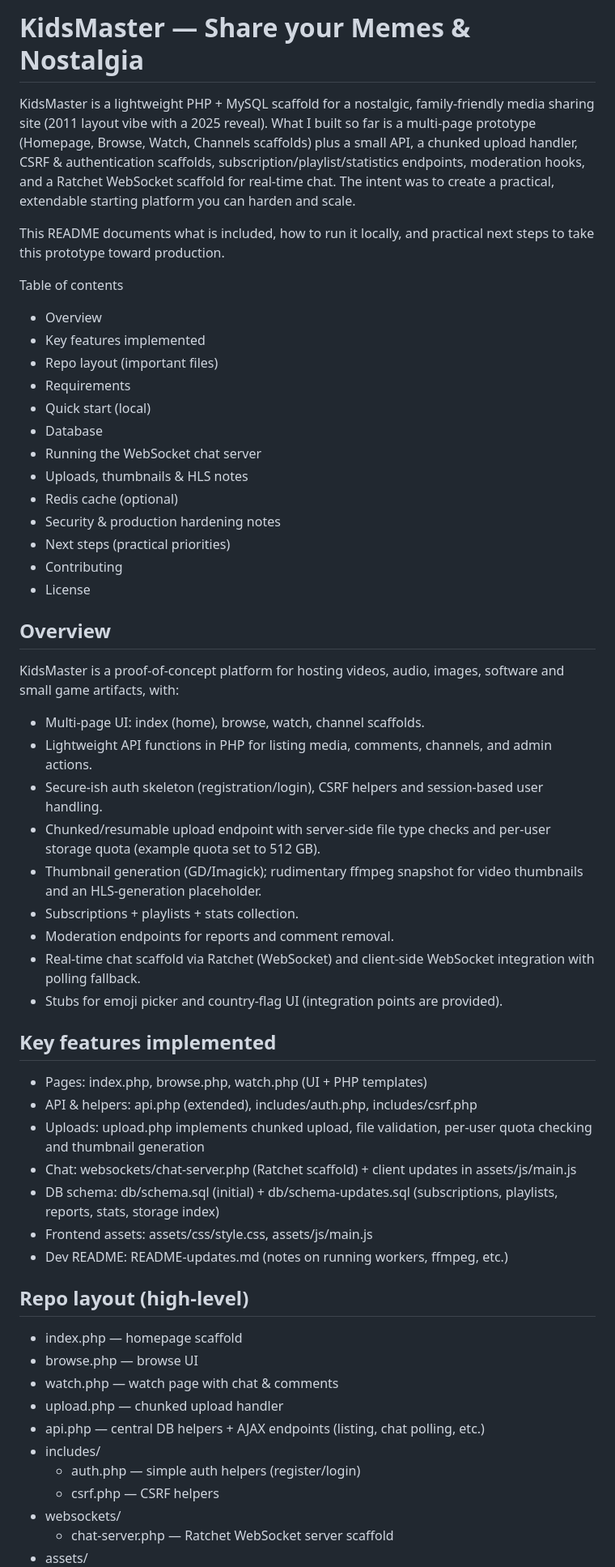
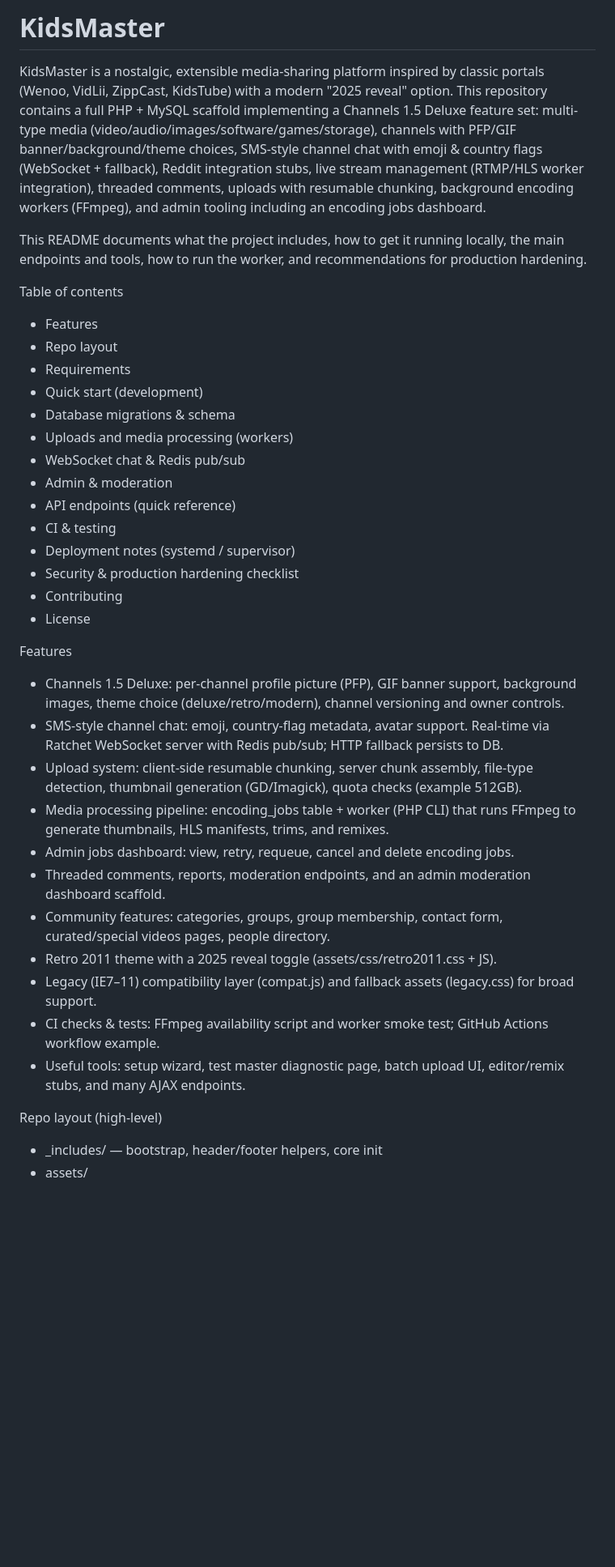
Before and after one commit to MoodyStars/KidsMaster, a Markdown page: README.md, the part around one of its changes. Shown at 81% size. Rendered like a GitHub page; blank space fills up the shorter version.

```diff
--- a/README.md
+++ b/README.md
@@ -1,57 +1,38 @@
-# KidsMaster — Share your Memes & Nostalgia
+# KidsMaster
 
-KidsMaster is a lightweight PHP + MySQL scaffold for a nostalgic, family-friendly media sharing site (2011 layout vibe with a 2025 reveal). What I built so far is a multi-page prototype (Homepage, Browse, Watch, Channels scaffolds) plus a small API, a chunked upload handler, CSRF & authentication scaffolds, subscription/playlist/statistics endpoints, moderation hooks, and a Ratchet WebSocket scaffold for real-time chat. The intent was to create a practical, extendable starting platform you can harden and scale.
+KidsMaster is a nostalgic, extensible media-sharing platform inspired by classic portals (Wenoo, VidLii, ZippCast, KidsTube) with a modern "2025 reveal" option. This repository contains a full PHP + MySQL scaffold implementing a Channels 1.5 Deluxe feature set: multi-type media (video/audio/images/software/games/storage), channels with PFP/GIF banner/background/theme choices, SMS-style channel chat with emoji & country flags (WebSocket + fallback), Reddit integration stubs, live stream management (RTMP/HLS worker integration), threaded comments, uploads with resumable chunking, background encoding workers (FFmpeg), and admin tooling including an encoding jobs dashboard.
 
-This README documents what is included, how to run it locally, and practical next steps to take this prototype toward production.
+This README documents what the project includes, how to get it running locally, the main endpoints and tools, how to run the worker, and recommendations for production hardening.
 
 Table of contents
-- Overview
-- Key features implemented
-- Repo layout (important files)
+- Features
+- Repo layout
 - Requirements
-- Quick start (local)
-- Database
-- Running the WebSocket chat server
-- Uploads, thumbnails & HLS notes
-- Redis cache (optional)
-- Security & production hardening notes
-- Next steps (practical priorities)
+- Quick start (development)
+- Database migrations & schema
+- Uploads and media processing (workers)
+- WebSocket chat & Redis pub/sub
+- Admin & moderation
+- API endpoints (quick reference)
+- CI & testing
+- Deployment notes (systemd / supervisor)
+- Security & production hardening checklist
 - Contributing
 - License
 
-Overview
---------
-KidsMaster is a proof-of-concept platform for hosting videos, audio, images, software and small game artifacts, with:
-- Multi-page UI: index (home), browse, watch, channel scaffolds.
-- Lightweight API functions in PHP for listing media, comments, channels, and admin actions.
-- Secure-ish auth skeleton (registration/login), CSRF helpers and session-based user handling.
-- Chunked/resumable upload endpoint with server-side file type checks and per-user storage quota (example quota set to 512 GB).
-- Thumbnail generation (GD/Imagick); rudimentary ffmpeg snapshot for video thumbnails and an HLS-generation placeholder.
-- Subscriptions + playlists + stats collection.
-- Moderation endpoints for reports and comment removal.
-- Real-time chat scaffold via Ratchet (WebSocket) and client-side WebSocket integration with polling fallback.
-- Stubs for emoji picker and country-flag UI (integration points are provided).
-
-Key features implemented
-------------------------
-- Pages: index.php, browse.php, watch.php (UI + PHP templates)
-- API & helpers: api.php (extended), includes/auth.php, includes/csrf.php
-- Uploads: upload.php implements chunked upload, file validation, per-user quota checking and thumbnail generation
-- Chat: websockets/chat-server.php (Ratchet scaffold) + client updates in assets/js/main.js
-- DB schema: db/schema.sql (initial) + db/schema-updates.sql (subscriptions, playlists, reports, stats, storage index)
-- Frontend assets: assets/css/style.css, assets/js/main.js
-- Dev README: README-updates.md (notes on running workers, ffmpeg, etc.)
+Features
+- Channels 1.5 Deluxe: per-channel profile picture (PFP), GIF banner support, background images, theme choice (deluxe/retro/modern), channel versioning and owner controls.
+- SMS-style channel chat: emoji, country-flag metadata, avatar support. Real-time via Ratchet WebSocket server with Redis pub/sub; HTTP fallback persists to DB.
+- Upload system: client-side resumable chunking, server chunk assembly, file-type detection, thumbnail generation (GD/Imagick), quota checks (example 512GB).
+- Media processing pipeline: encoding_jobs table + worker (PHP CLI) that runs FFmpeg to generate thumbnails, HLS manifests, trims, and remixes.
+- Admin jobs dashboard: view, retry, requeue, cancel and delete encoding jobs.
+- Threaded comments, reports, moderation endpoints, and an admin moderation dashboard scaffold.
+- Community features: categories, groups, group membership, contact form, curated/special videos pages, people directory.
+- Retro 2011 theme with a 2025 reveal toggle (assets/css/retro2011.css + JS).
+- Legacy (IE7–11) compatibility layer (compat.js) and fallback assets (legacy.css) for broad support.
+- CI checks & tests: FFmpeg availability script and worker smoke test; GitHub Actions workflow example.
+- Useful tools: setup wizard, test master diagnostic page, batch upload UI, editor/remix stubs, and many AJAX endpoints.
 
 Repo layout (high-level)
-------------------------
-- index.php — homepage scaffold
-- browse.php — browse UI
-- watch.php — watch page with chat & comments
-- upload.php — chunked upload handler
-- api.php — central DB helpers + AJAX endpoints (listing, chat polling, etc.)
-- includes/
-  - auth.php — simple auth helpers (register/login)
-  - csrf.php — CSRF helpers
-- websockets/
-  - chat-server.php — Ratchet WebSocket server scaffold
+- _includes/ — bootstrap, header/footer helpers, core init
 - assets/
```
Also changed, not shown: other parts of README.md (+117 -89 lines).
